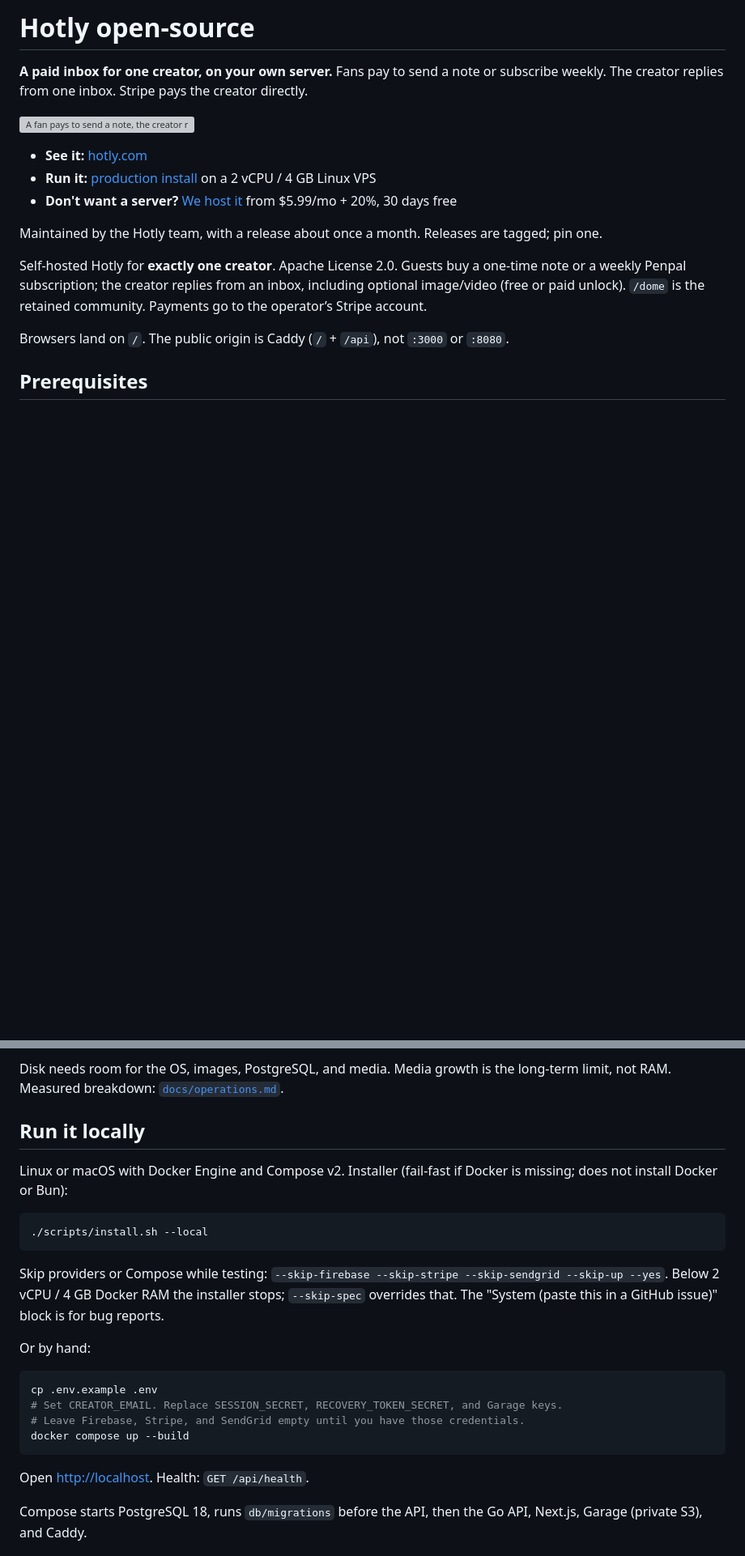
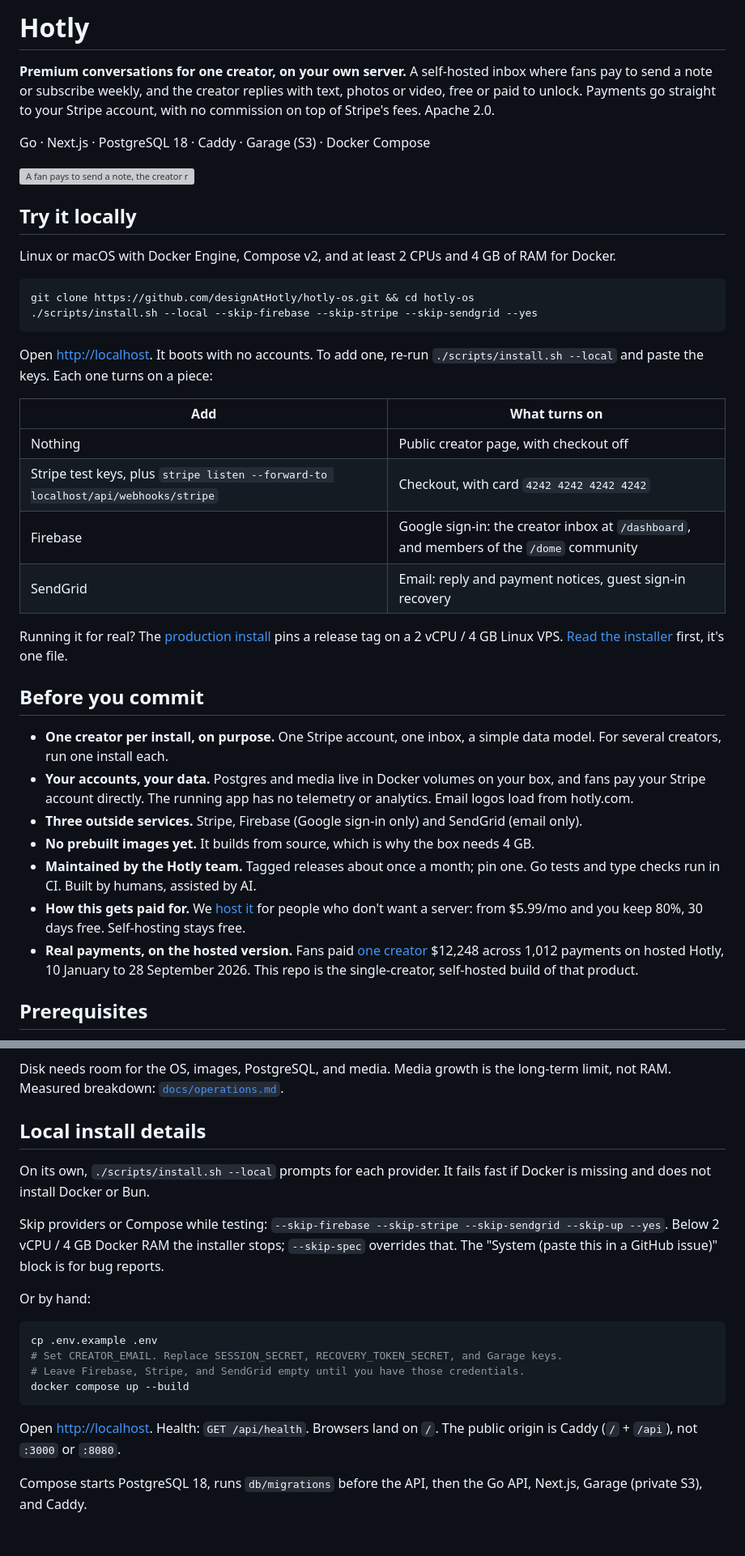
Before and after one commit to designAtHotly/hotly-os, a Markdown page: README.md, 2 parts joined by grey strips. Shown at 81% size. Drawn GitHub-style; blank space fills up the shorter version; grey boxes are pictures that could not be loaded.

Commit message:
Put the quick start and trade-offs at the README top
The README's readers are mostly self-hosters checking whether this is
real and whether they can run it. Lead with the stack, a copy-paste
local install and what works with no accounts, then state the trade-offs
plainly. The old "Run it locally" section becomes the details behind the
quick start.

Co-Authored-By: Claude Opus 5.5 <noreply@anthropic.com>

````diff
--- a/README.md
+++ b/README.md
@@ -1,18 +1,40 @@
-# Hotly open-source
+# Hotly
 
-**A paid inbox for one creator, on your own server.** Fans pay to send a note or subscribe weekly. The creator replies from one inbox. Stripe pays the creator directly.
+**Premium conversations for one creator, on your own server.** A self-hosted inbox where fans pay to send a note or subscribe weekly, and the creator replies with text, photos or video, free or paid to unlock. Payments go straight to your Stripe account, with no commission on top of Stripe's fees. Apache 2.0.
+
+Go · Next.js · PostgreSQL 18 · Caddy · Garage (S3) · Docker Compose
 
 ![A fan pays to send a note, the creator replies from the inbox with a photo priced to unlock, and the fan unlocks it](docs/demo.gif)
 
-- **See it:** [hotly.com](https://hotly.com/?utm_source=github&utm_medium=readme&utm_campaign=os-launch)
-- **Run it:** [production install](#production) on a 2 vCPU / 4 GB Linux VPS
-- **Don't want a server?** [We host it](https://hotly.com/pricing?utm_source=github&utm_medium=readme&utm_campaign=os-launch) from $5.99/mo + 20%, 30 days free
+## Try it locally
 
-Maintained by the Hotly team, with a release about once a month. Releases are tagged; pin one.
+Linux or macOS with Docker Engine, Compose v2, and at least 2 CPUs and 4 GB of RAM for Docker.
 
-Self-hosted Hotly for **exactly one creator**. Apache License 2.0. Guests buy a one-time note or a weekly Penpal subscription; the creator replies from an inbox, including optional image/video (free or paid unlock). `/dome` is the retained community. Payments go to the operator’s Stripe account.
+```bash
+git clone https://github.com/designAtHotly/hotly-os.git && cd hotly-os
+./scripts/install.sh --local --skip-firebase --skip-stripe --skip-sendgrid --yes
+```
 
-Browsers land on `/`. The public origin is Caddy (`/` + `/api`), not `:3000` or `:8080`.
+Open [http://localhost](http://localhost). It boots with no accounts. To add one, re-run `./scripts/install.sh --local` and paste the keys. Each one turns on a piece:
+
+| Add | What turns on |
+| --- | --- |
+| Nothing | Public creator page, with checkout off |
+| Stripe test keys, plus `stripe listen --forward-to localhost/api/webhooks/stripe` | Checkout, with card `4242 4242 4242 4242` |
+| Firebase | Google sign-in: the creator inbox at `/dashboard`, and members of the `/dome` community |
+| SendGrid | Email: reply and payment notices, guest sign-in recovery |
+
+Running it for real? The [production install](#production) pins a release tag on a 2 vCPU / 4 GB Linux VPS. [Read the installer](scripts/install.sh) first, it's one file.
+
+## Before you commit
+
+- **One creator per install, on purpose.** One Stripe account, one inbox, a simple data model. For several creators, run one install each.
+- **Your accounts, your data.** Postgres and media live in Docker volumes on your box, and fans pay your Stripe account directly. The running app has no telemetry or analytics. Email logos load from hotly.com.
+- **Three outside services.** Stripe, Firebase (Google sign-in only) and SendGrid (email only).
+- **No prebuilt images yet.** It builds from source, which is why the box needs 4 GB.
+- **Maintained by the Hotly team.** Tagged releases about once a month; pin one. Go tests and type checks run in CI. Built by humans, assisted by AI.
+- **How this gets paid for.** We [host it](https://hotly.com/pricing?utm_source=github&utm_medium=readme&utm_campaign=os-launch) for people who don't want a server: from $5.99/mo and you keep 80%, 30 days free. Self-hosting stays free.
+- **Real payments, on the hosted version.** Fans paid [one creator](https://hotly.com/schildba?utm_source=github&utm_medium=readme&utm_campaign=os-launch) $12,248 across 1,012 payments on hosted Hotly, 10 January to 28 September 2026. This repo is the single-creator, self-hosted build of that product.
 
 ## Prerequisites
 
@@ -66,13 +88,9 @@ Idle Compose is a few hundred MiB. On a 4 GB Ubuntu host, `docker compose up --b
 
 Disk needs room for the OS, images, PostgreSQL, and media. Media growth is the long-term limit, not RAM. Measured breakdown: [`docs/operations.md`](docs/operations.md#host-size).
 
-## Run it locally
+## Local install details
 
-Linux or macOS with Docker Engine and Compose v2. Installer (fail-fast if Docker is missing; does not install Docker or Bun):
-
-```bash
-./scripts/install.sh --local
-```
+On its own, `./scripts/install.sh --local` prompts for each provider. It fails fast if Docker is missing and does not install Docker or Bun.
 
 Skip providers or Compose while testing: `--skip-firebase --skip-stripe --skip-sendgrid --skip-up --yes`. Below 2 vCPU / 4 GB Docker RAM the installer stops; `--skip-spec` overrides that. The "System (paste this in a GitHub issue)" block is for bug reports.
 
@@ -85,7 +103,7 @@ cp .env.example .env
 docker compose up --build
 ```
 
-Open [http://localhost](http://localhost). Health: `GET /api/health`.
+Open [http://localhost](http://localhost). Health: `GET /api/health`. Browsers land on `/`. The public origin is Caddy (`/` + `/api`), not `:3000` or `:8080`.
 
 Compose starts PostgreSQL 18, runs `db/migrations` before the API, then the Go API, Next.js, Garage (private S3), and Caddy.
 
````
